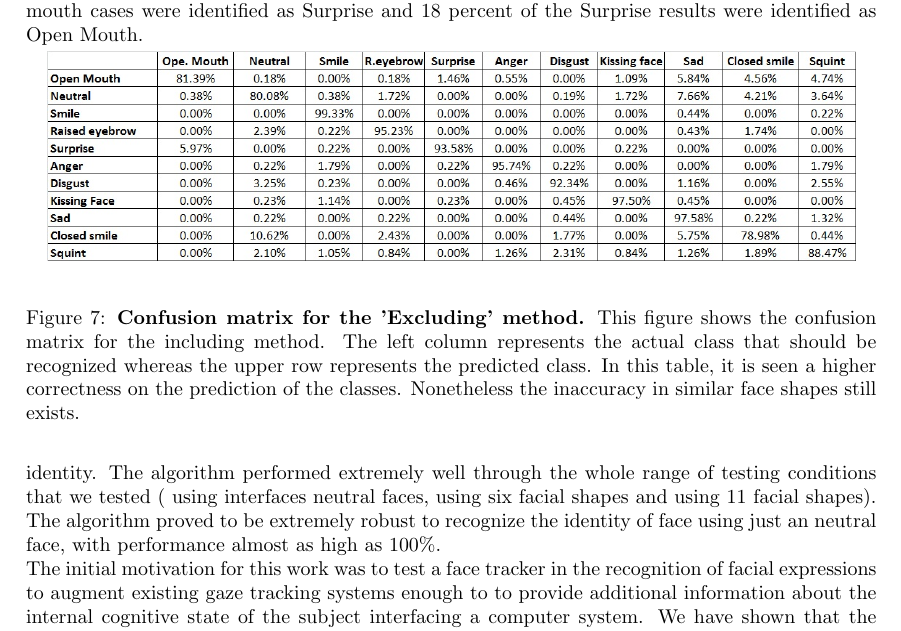
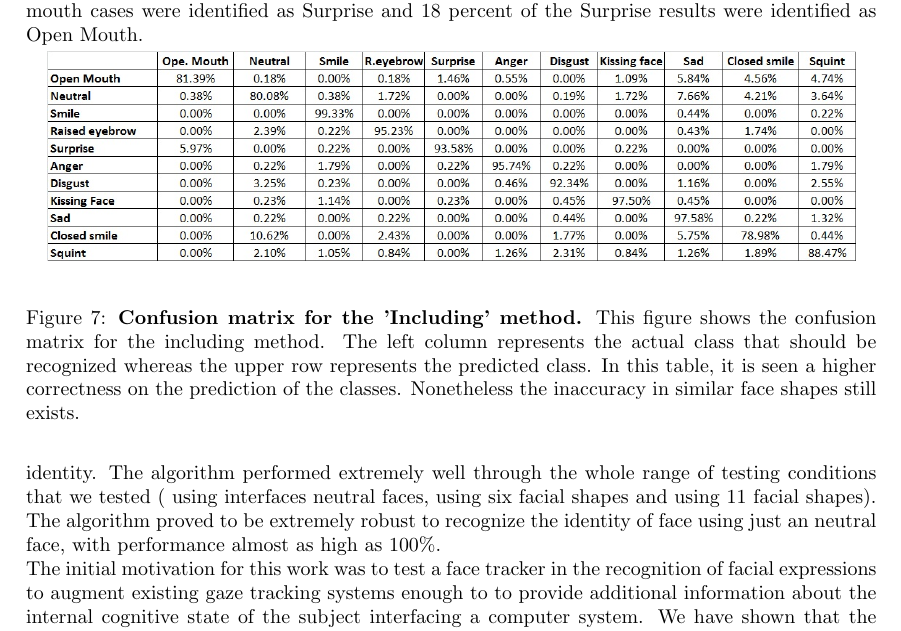
Before and after one commit to drozado/facialExpressionRecognitionPaper, a LaTeX document (document.tex): part of page 9 of 11, cut so that both start at the same text. Compiled offline with pdfLaTeX.

Commit message:
small fix on the coIncluding figure name

```diff
--- a/document.tex
+++ b/document.tex
@@ -376,7 +376,7 @@ Open Mouth.}
 \vspace{-3mm}
 \includegraphics[width=0.95\textwidth]{figures/confusionIncluding.jpg}
 \end{center}
-\caption{\textbf{Confusion matrix for the 'Excluding' method.} This figure
+\caption{\textbf{Confusion matrix for the 'Including' method.} This figure
 shows the confusion matrix for the including method. The left column represents
 the actual class that should be recognized whereas the upper row represents the
 predicted class. In this table, it is seen a higher correctness on the
```
